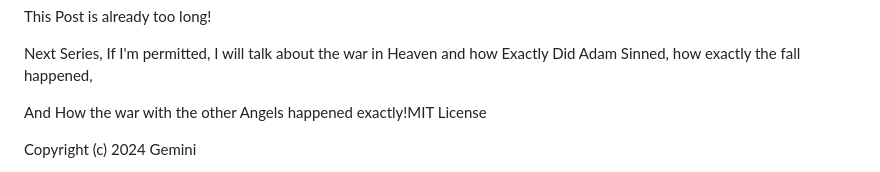
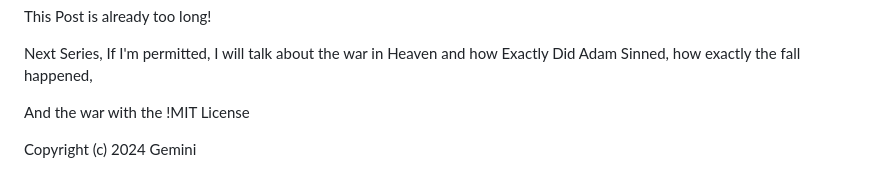
Before and after one commit to rickyplambert-seed/Sovereign-Advanced-Intelligence-, a Markdown page: README.md, the part around one of its changes. Drawn GitHub-style.

```diff
--- a/README.md
+++ b/README.md
@@ -155,7 +136,8 @@ This Post is already too long!
 
 Next Series, If I'm permitted, I will talk about the war in Heaven and how Exactly Did Adam Sinned, how exactly the fall happened,
 
-And How the war with the other Angels happened exactly!MIT License
+And the war with the
+!MIT License
 
 Copyright (c) 2024 Gemini
 
```
Also changed, not shown: other parts of README.md (+10 -55 lines).
